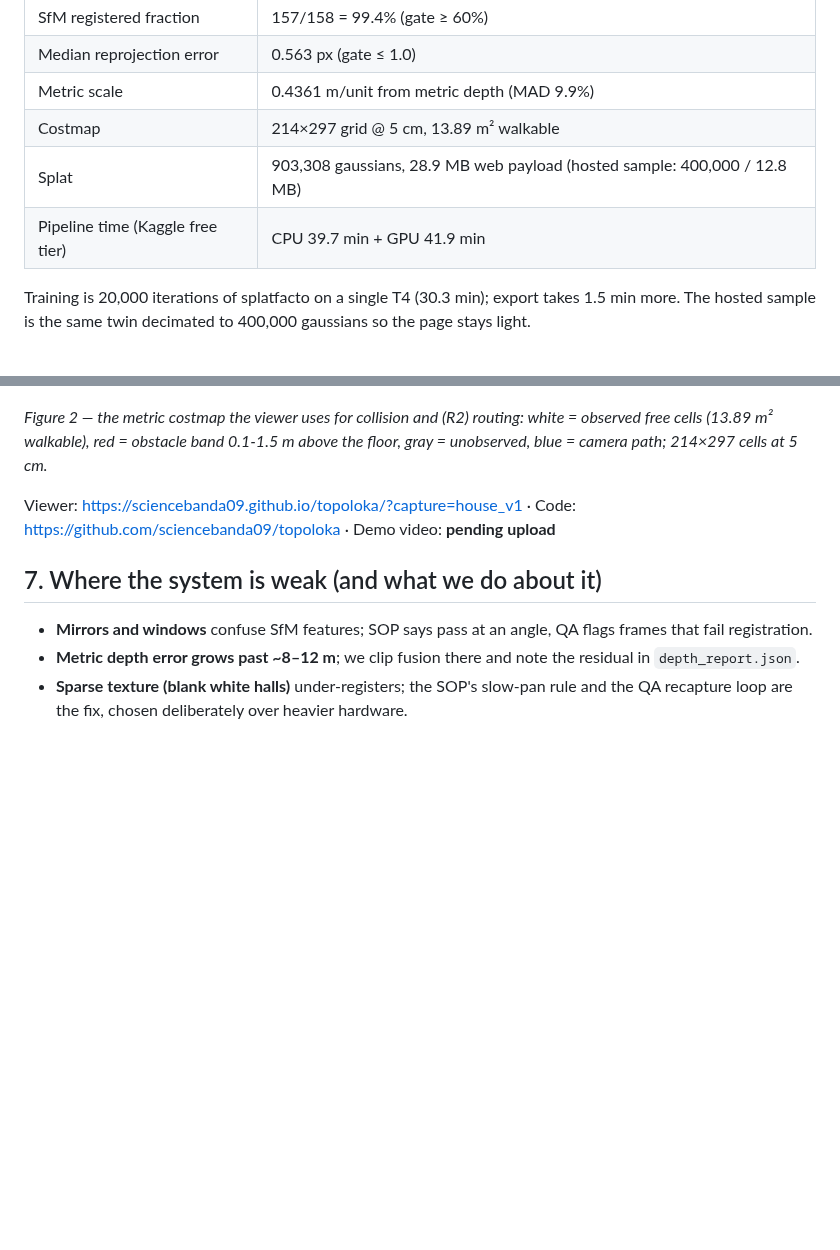
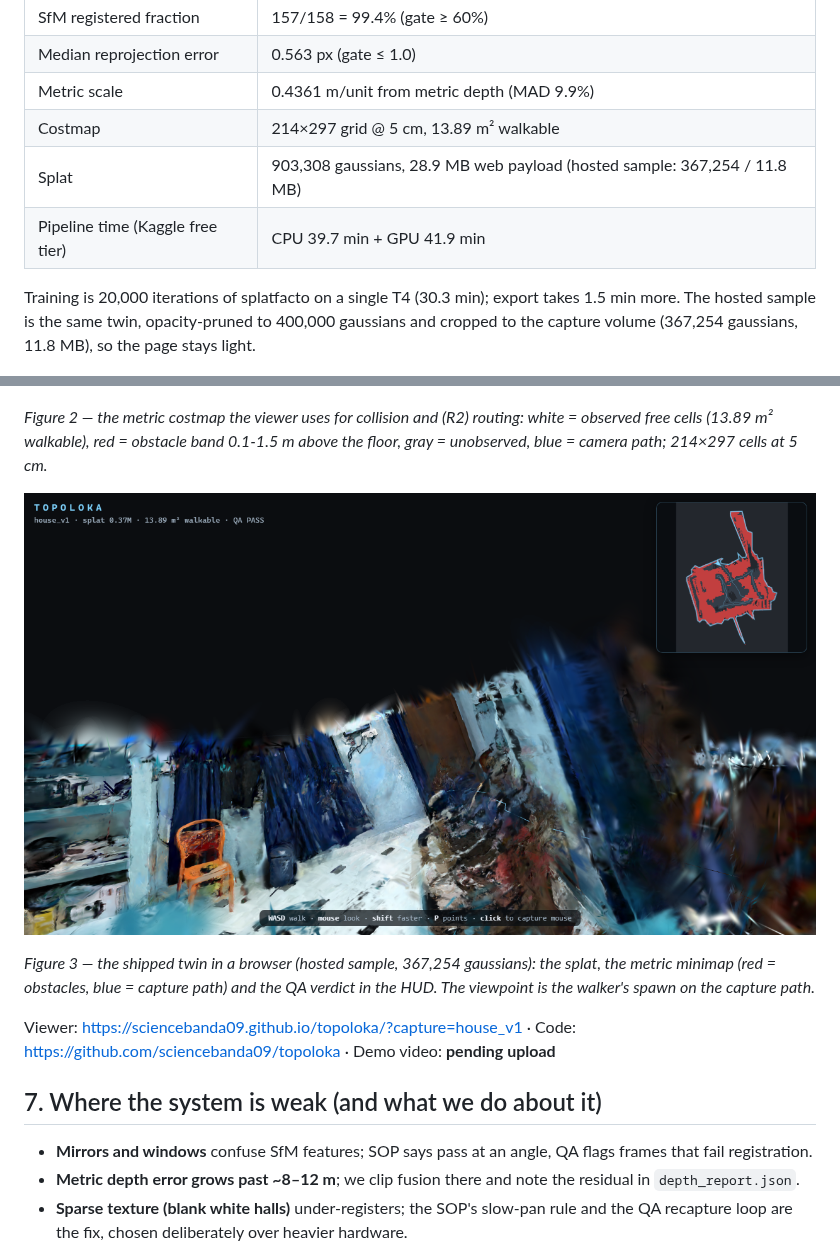
Before and after one commit to sciencebanda09/topoloka, a Markdown page: docs/abstract.md, 2 parts joined by grey strips. Rendered like a GitHub page; pictures changed too: docs/fig/twin.png (added); blank space fills up the shorter version.

```diff
--- a/docs/abstract.md
+++ b/docs/abstract.md
@@ -109,18 +109,25 @@ Three design decisions carried most of the weight:
 | Median reprojection error | 0.563 px (gate ≤ 1.0) |
 | Metric scale | 0.4361 m/unit from metric depth (MAD 9.9%) |
 | Costmap | 214×297 grid @ 5 cm, 13.89 m² walkable |
-| Splat | 903,308 gaussians, 28.9 MB web payload (hosted sample: 400,000 / 12.8 MB) |
+| Splat | 903,308 gaussians, 28.9 MB web payload (hosted sample: 367,254 / 11.8 MB) |
 | Pipeline time (Kaggle free tier) | CPU 39.7 min + GPU 41.9 min |
 
 Training is 20,000 iterations of splatfacto on a single T4 (30.3 min); export
-takes 1.5 min more. The hosted sample is the same twin decimated to 400,000
-gaussians so the page stays light.
+takes 1.5 min more. The hosted sample is the same twin, opacity-pruned to
+400,000 gaussians and cropped to the capture volume (367,254 gaussians,
+11.8 MB), so the page stays light.
 
 ![House capture: 5 cm occupancy grid with the 157-camera trajectory.](fig/nav.png)
 
 *Figure 2 — the metric costmap the viewer uses for collision and (R2) routing:
 white = observed free cells (13.89 m² walkable), red = obstacle band 0.1-1.5 m
 above the floor, gray = unobserved, blue = camera path; 214×297 cells at 5 cm.*
+
+![The house twin in the browser.](fig/twin.png)
+
+*Figure 3 — the shipped twin in a browser (hosted sample, 367,254 gaussians):
+the splat, the metric minimap (red = obstacles, blue = capture path) and the
+QA verdict in the HUD. The viewpoint is the walker's spawn on the capture path.*
 
 Viewer: <https://sciencebanda09.github.io/topoloka/?capture=house_v1> ·
 Code: <https://github.com/sciencebanda09/topoloka> ·
```
Also changed, not shown: README.md (+5 -0 lines), docs/submission.md (+7 -7 lines), 1 other file.
